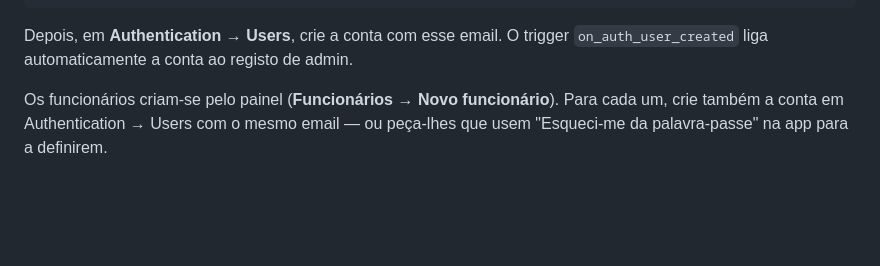
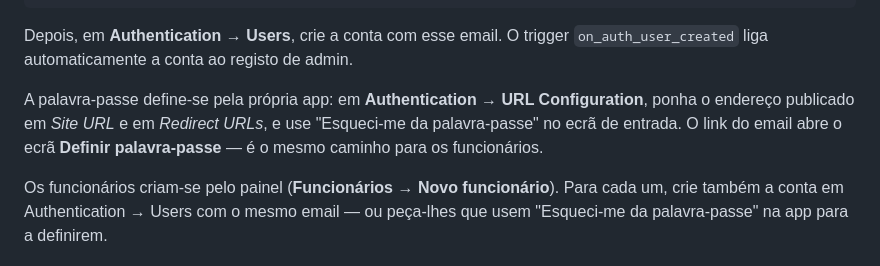
Before and after one commit to anderson17quadri-cmd/Salinas, a Markdown page: README.md, the part around the change. Drawn GitHub-style; blank space fills up the shorter version.

Commit message:
Documentar como se define a palavra-passe pela app
Co-Authored-By: Claude Opus 5 <noreply@anthropic.com>
Claude-Session: https://claude.ai/code/session_015piUvvs4YtnJ9sVys691N4

```diff
--- a/README.md
+++ b/README.md
@@ -124,6 +124,11 @@ select id, 'Anderson', 'admin@exemplo.pt' from empresas where nome = 'Pastelaria
 
 Depois, em **Authentication → Users**, crie a conta com esse email. O trigger
 `on_auth_user_created` liga automaticamente a conta ao registo de admin.
+
+A palavra-passe define-se pela própria app: em **Authentication → URL
+Configuration**, ponha o endereço publicado em *Site URL* e em *Redirect URLs*,
+e use "Esqueci-me da palavra-passe" no ecrã de entrada. O link do email abre o
+ecrã **Definir palavra-passe** — é o mesmo caminho para os funcionários.
 
 Os funcionários criam-se pelo painel (**Funcionários → Novo funcionário**).
 Para cada um, crie também a conta em Authentication → Users com o mesmo email —
```
